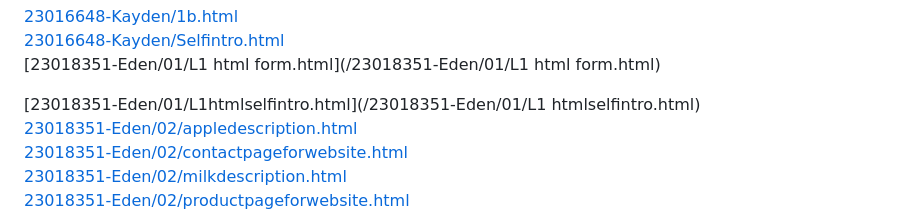
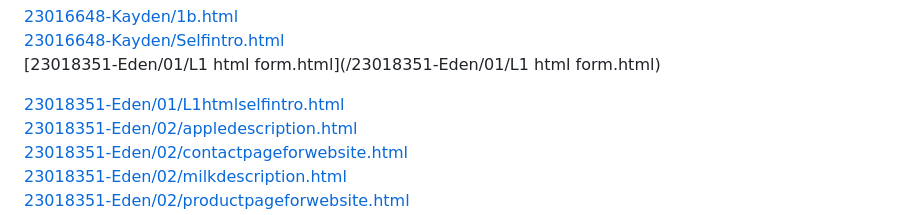
Before and after one commit to C237-2024/Lesson01, a Markdown page: README.md, the part around the change. Drawn GitHub-style.

```diff
--- a/README.md
+++ b/README.md
@@ -87,7 +87,7 @@
 [23016648-Kayden/Selfintro.html](/23016648-Kayden/Selfintro.html)
 [23018351-Eden/01/L1 html form.html](/23018351-Eden/01/L1 html form.html)
 
-[23018351-Eden/01/L1htmlselfintro.html](/23018351-Eden/01/L1 htmlselfintro.html)
+[23018351-Eden/01/L1htmlselfintro.html](/23018351-Eden/01/L1htmlselfintro.html)
 [23018351-Eden/02/appledescription.html](/23018351-Eden/02/appledescription.html)
 [23018351-Eden/02/contactpageforwebsite.html](/23018351-Eden/02/contactpageforwebsite.html)
 [23018351-Eden/02/milkdescription.html](/23018351-Eden/02/milkdescription.html)
```
